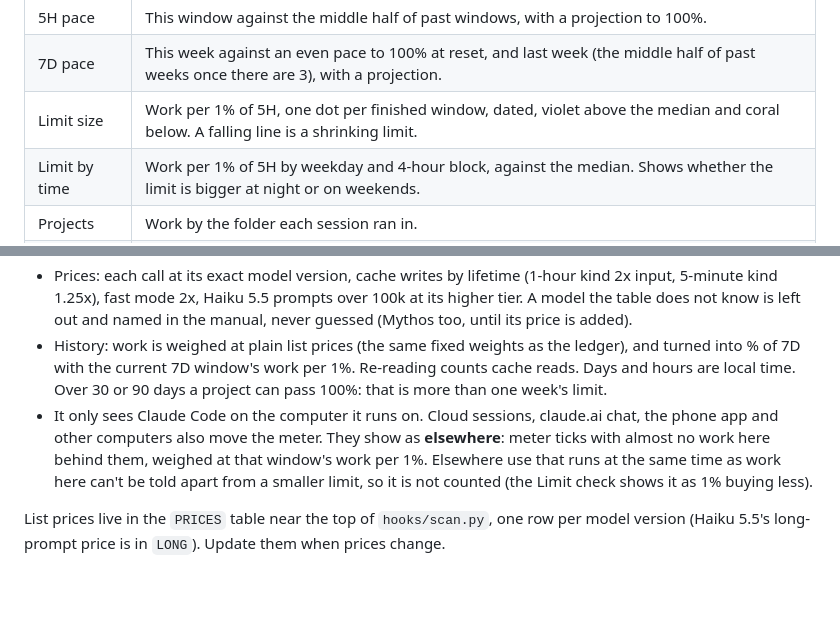
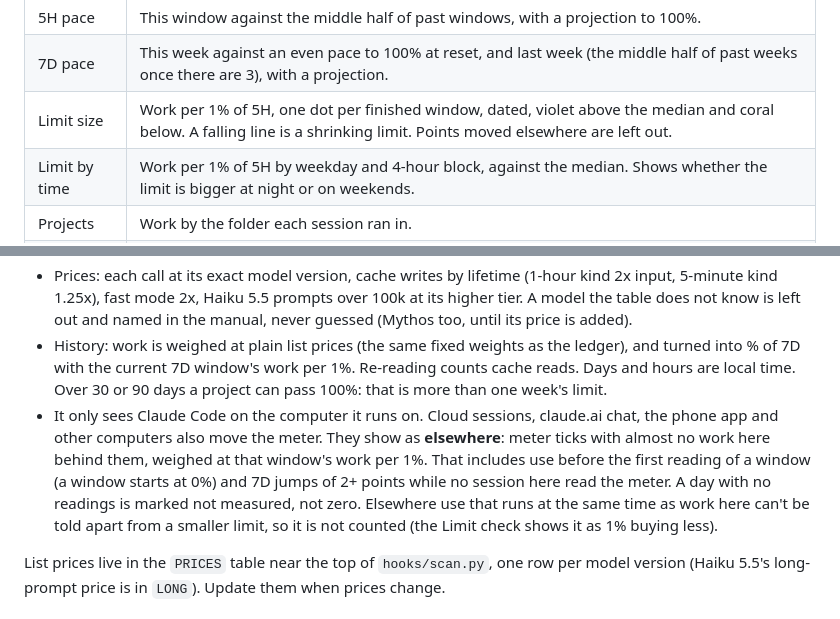
Before and after one commit to aegisnir/manapool, a Markdown page: README.md, 2 parts joined by grey strips. Drawn GitHub-style; blank space fills up the shorter version.

```diff
--- a/README.md
+++ b/README.md
@@ -42,7 +42,7 @@ A **History** pane (the ▤ button on the band, or `/manapool history`), over 7,
 | Daily | Work per day, stacked by model, in % of 7D. Hatched on top: elsewhere. |
 | 5H pace | This window against the middle half of past windows, with a projection to 100%. |
 | 7D pace | This week against an even pace to 100% at reset, and last week (the middle half of past weeks once there are 3), with a projection. |
-| Limit size | Work per 1% of 5H, one dot per finished window, dated, violet above the median and coral below. A falling line is a shrinking limit. |
+| Limit size | Work per 1% of 5H, one dot per finished window, dated, violet above the median and coral below. A falling line is a shrinking limit. Points moved elsewhere are left out. |
 | Limit by time | Work per 1% of 5H by weekday and 4-hour block, against the median. Shows whether the limit is bigger at night or on weekends. |
 | Projects | Work by the folder each session ran in. |
 | Hours | Work by weekday and hour of day. |
@@ -93,7 +93,7 @@ Anthropic does not publish how a subscription weighs different models and token
 - The cache time-to-live is assumed to be 60 minutes. A cache belongs to one model, so switching models starts cold.
 - Prices: each call at its exact model version, cache writes by lifetime (1-hour kind 2x input, 5-minute kind 1.25x), fast mode 2x, Haiku 5.5 prompts over 100k at its higher tier. A model the table does not know is left out and named in the manual, never guessed (Mythos too, until its price is added).
 - History: work is weighed at plain list prices (the same fixed weights as the ledger), and turned into % of 7D with the current 7D window's work per 1%. Re-reading counts cache reads. Days and hours are local time. Over 30 or 90 days a project can pass 100%: that is more than one week's limit.
-- It only sees Claude Code on the computer it runs on. Cloud sessions, claude.ai chat, the phone app and other computers also move the meter. They show as **elsewhere**: meter ticks with almost no work here behind them, weighed at that window's work per 1%. Elsewhere use that runs at the same time as work here can't be told apart from a smaller limit, so it is not counted (the Limit check shows it as 1% buying less).
+- It only sees Claude Code on the computer it runs on. Cloud sessions, claude.ai chat, the phone app and other computers also move the meter. They show as **elsewhere**: meter ticks with almost no work here behind them, weighed at that window's work per 1%. That includes use before the first reading of a window (a window starts at 0%) and 7D jumps of 2+ points while no session here read the meter. A day with no readings is marked not measured, not zero. Elsewhere use that runs at the same time as work here can't be told apart from a smaller limit, so it is not counted (the Limit check shows it as 1% buying less).
 
 List prices live in the `PRICES` table near the top of `hooks/scan.py`, one row per model version (Haiku 5.5's long-prompt price is in `LONG`). Update them when prices change.
 
```
Also changed, not shown: CHANGELOG.md (+17 -0 lines), .claude-plugin/icon.png (added), 5 other files.
